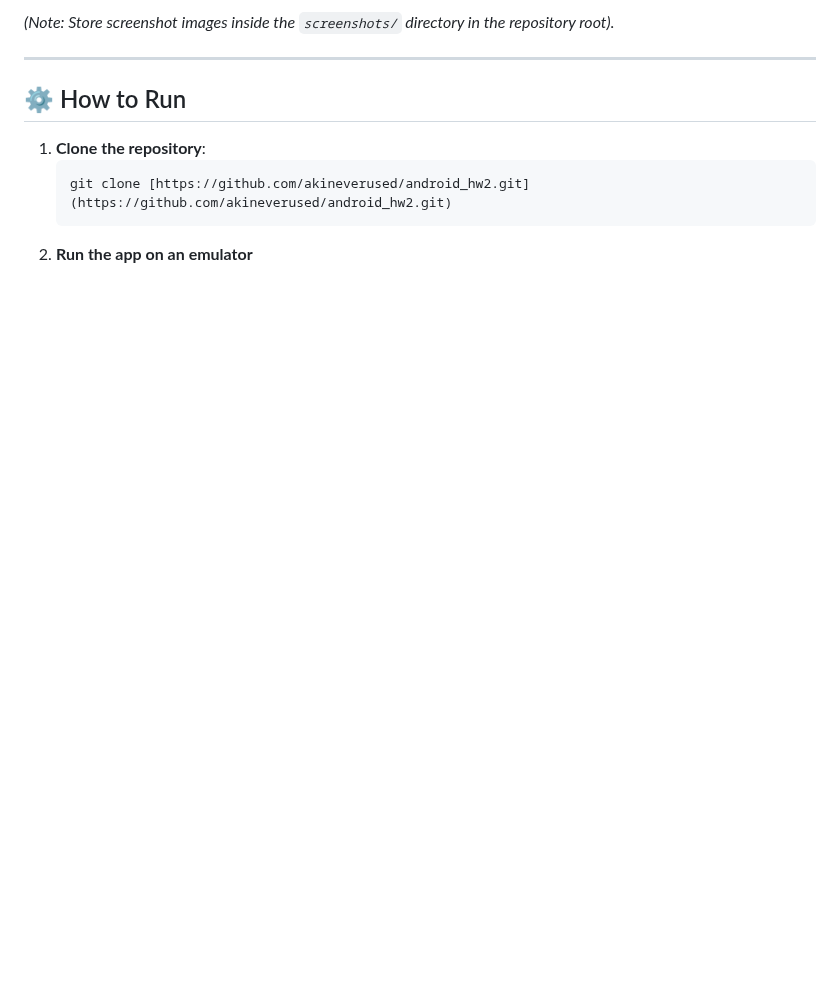
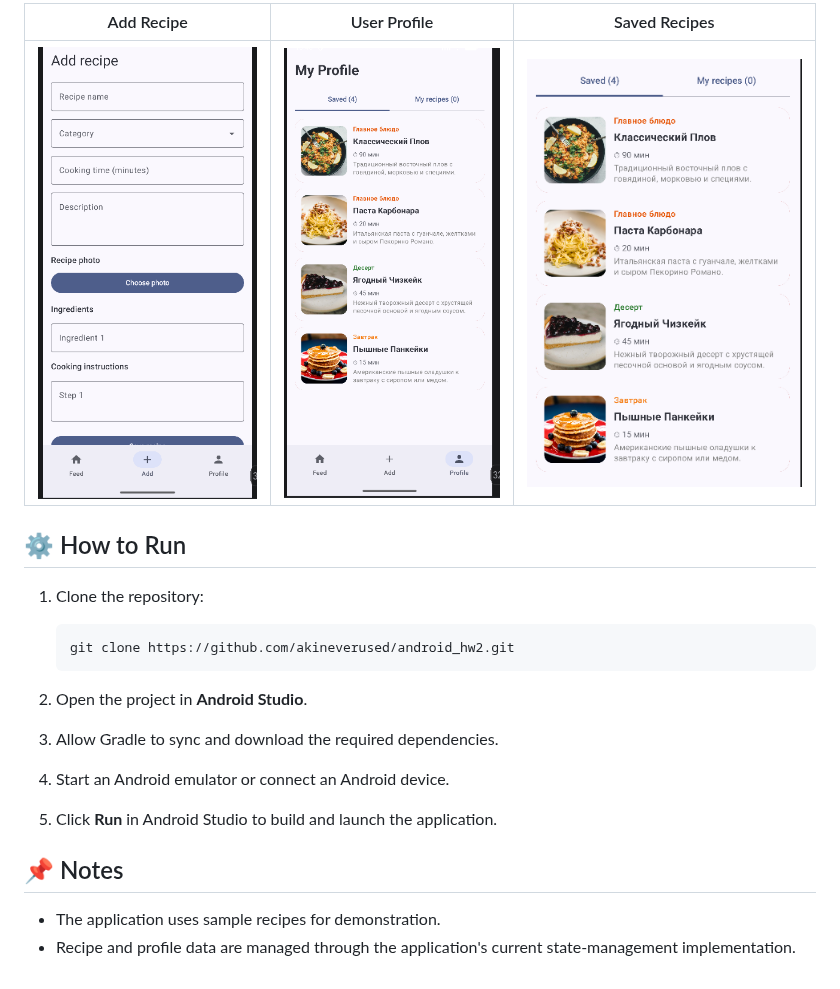
Before and after one commit to akineverused/android_hw2, a Markdown page: README.md, the part around one of its changes. Drawn GitHub-style; pictures changed too: screenshots/add_recipe.png (added), screenshots/profile.png (added), screenshots/saved_recipes.png (added); blank space fills up the shorter version.

````diff
--- a/README.md
+++ b/README.md
@@ -34,12 +50,25 @@ An interactive Android application for discovering, filtering, and saving recipe
 
-*(Note: Store screenshot images inside the `screenshots/` directory in the repository root).*
-
----
+|                Add Recipe                 |               User Profile               |                  Saved Recipes                  |
+|:-----------------------------------------:|:----------------------------------------:|:-----------------------------------------------:|
+| ![Add Recipe](screenshots/add_recipe.png) | ![User Profile](screenshots/profile.png) | ![Saved Recipes](screenshots/saved_recipes.png) |
 
 ## ⚙️ How to Run
 
-1. **Clone the repository**:
+1. Clone the repository:
+
    ```bash
-   git clone [https://github.com/akineverused/android_hw2.git](https://github.com/akineverused/android_hw2.git)
+   git clone https://github.com/akineverused/android_hw2.git
    ```
-2. **Run the app on an emulator**
+
+2. Open the project in **Android Studio**.
+
+3. Allow Gradle to sync and download the required dependencies.
+
+4. Start an Android emulator or connect an Android device.
+
+5. Click **Run** in Android Studio to build and launch the application.
+
+## 📌 Notes
+
+- The application uses sample recipes for demonstration.
+- Recipe and profile data are managed through the application's current state-management implementation.
````
Also changed, not shown: other parts of README.md (+36 -20 lines), screenshots/detail_screen.png, screenshots/main_screen.png, screenshots/search_screen.png.
